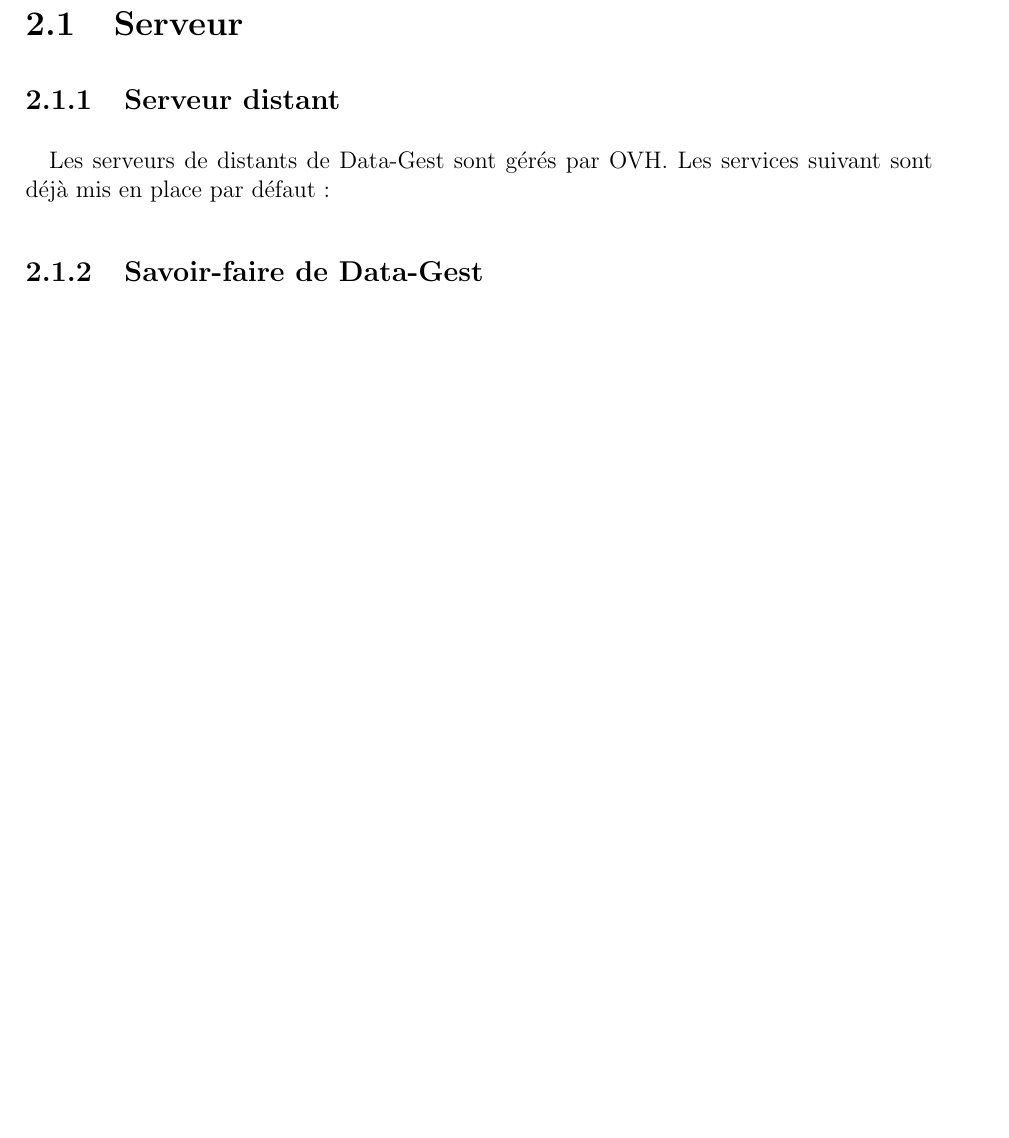
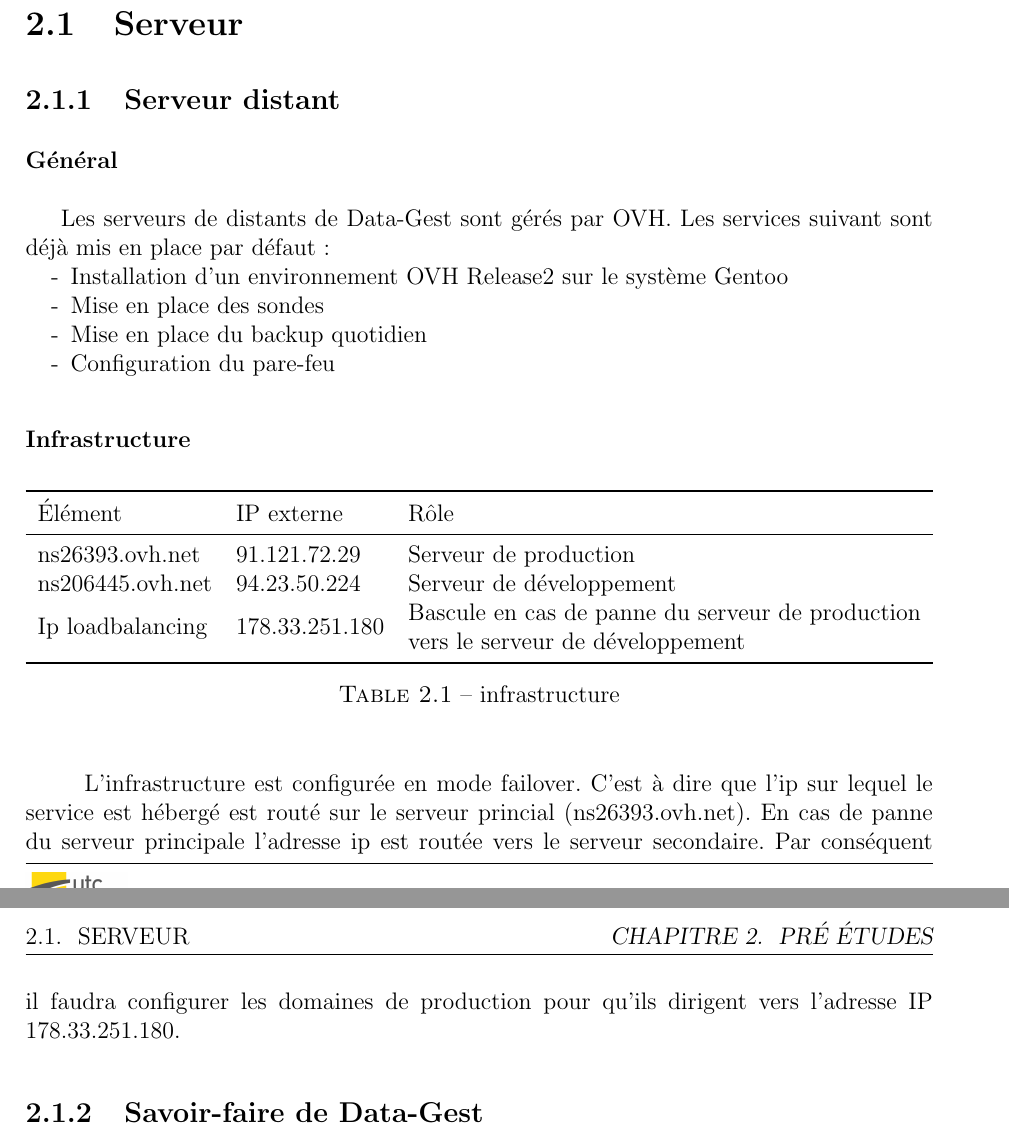
Before and after one commit to zhuyinan/Rapport-TN10, a LaTeX book (Rapport.tex, which reads body/pages/chapitre-pretude/serveur/serveur-distant/serveur-distant.tex, style/packages.tex): part of page 10 of 13 before the commit and two parts of pages 10 and 11 of 14 after it, the two joined at a grey line, cut so that both start at the same text, the shorter picture padded with empty space. Compiled offline with pdfLaTeX.

Commit message:
Finish part 2.1.1,  serveru distant (may be)

```diff
--- a/body/pages/chapitre-pretude/serveur/serveur-distant/serveur-distant.tex
+++ b/body/pages/chapitre-pretude/serveur/serveur-distant/serveur-distant.tex
@@ -1,6 +1,49 @@
 \subsection{Serveur distant}
-\paragraph{}
+\subsubsection{Général}
 Les serveurs de distants de Data-Gest sont gérés par OVH. Les services suivant sont déjà mis en place par défaut:
+\begin{itemize}
+\item [-] Installation d'un environnement OVH Release2 sur le système Gentoo
+\item [-] Mise en place des sondes
+\item [-] Mise en place du backup quotidien
+\item [-] Configuration du pare-feu
+\end{itemize}
+
+\subsubsection{Infrastructure}
+%\begin{table}[htbp]
+% \begin{tabular}{l l p{8cm}}
+%  \toprule
+%  Élément & IP externe & Rôle\\
+%  \midrule
+%  ns26393.ovh.net & 91.121.72.29 & Serveur de production\\
+%  ns206445.ovh.net & 94.23.50.224 & Serveur de développement\\
+%  Ip loadbalancing & 178.33.251.180 & Bascule en cas de panne du serveur de production vers le serveur de développement\\
+%  \bottomrule
+% \end{tabular}
+% \caption{\label{tab:infrastructure}infrastructure}
+%\end{table}
+
+\begin{table}[htbp]
+\renewcommand{\tabularxcolumn}[1]{>{\arraybackslash}m{#1}}
+\begin{tabularx}{\textwidth}{llX}
+  \toprule
+  Élément & IP externe & Rôle\\
+  \midrule
+  ns26393.ovh.net & 91.121.72.29 & Serveur de production\\
+  ns206445.ovh.net & 94.23.50.224 & Serveur de développement\\
+  Ip loadbalancing & 178.33.251.180 & Bascule en cas de panne du serveur de production vers le serveur de développement\\
+  \bottomrule
+\end{tabularx}
+ \caption{\label{tab:Infrastructure de serveur distant}infrastructure}
+\end{table}
+
+\subparagraph{}
+L'infrastructure est configurée en mode failover. C'est à dire que l'ip sur lequel le service est hébergé est routé sur le
+serveur princial (ns26393.ovh.net). En cas de panne du serveur principale l'adresse ip est routée vers le serveur
+secondaire. Par conséquent il faudra configurer les domaines de production pour qu'ils dirigent vers l'adresse IP
+178.33.251.180.
+
+
+
 
 %\begin{itemize}
 %\item Liste a puces 1
--- a/style/packages.tex
+++ b/style/packages.tex
@@ -16,3 +16,6 @@
 \usepackage[usenames,dvipsnames]{color} % pour les textes en gris
 \hypersetup{backref, pdfborder=0 0 0}
 \usepackage{ragged2e}
+
+\usepackage{booktabs}
+\usepackage{tabularx}
```
Also changed, not shown: biblio.bib (+13 -0 lines), body/pages/chapitre-pretude/serveur/intro.tex (+1 -1 lines), Rapport.pdf, 5 other files.
